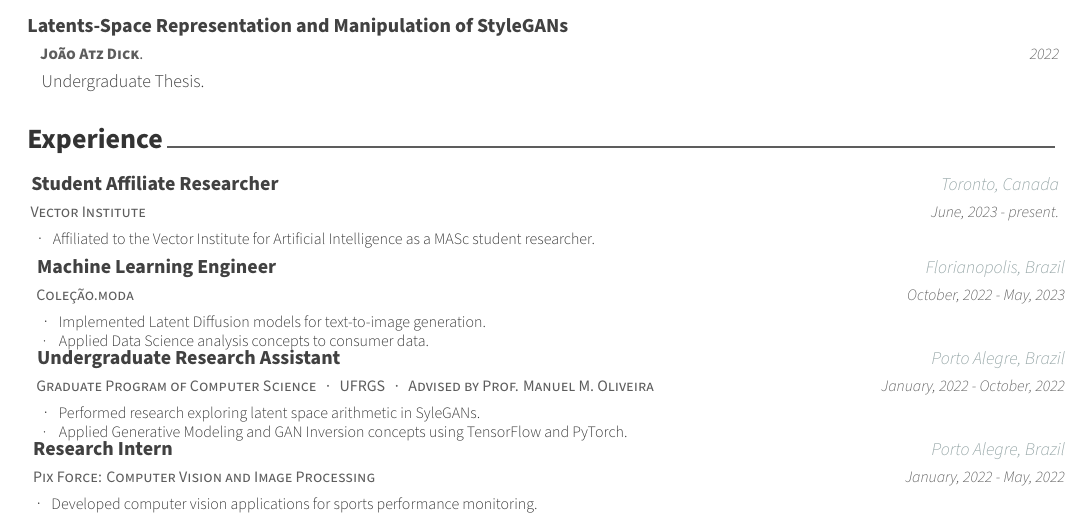
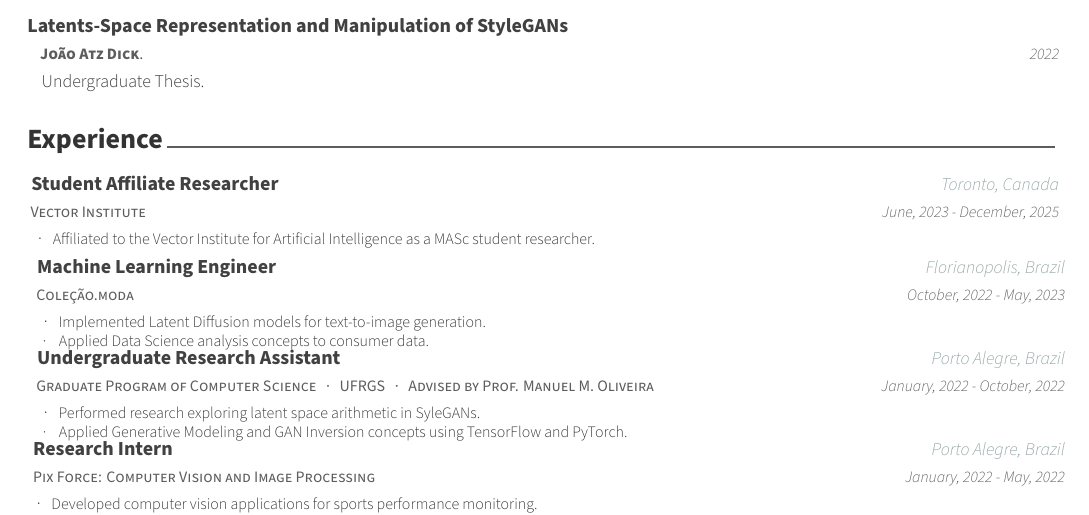
Before and after one commit to jadick/CV, a LaTeX CV (cv.tex, which reads cv/experience.tex): part of page 1 of 2, cut so that both start at the same text. Compiled offline with XeLaTeX.

Commit message:
Updates from Overleaf

```diff
--- a/cv/experience.tex
+++ b/cv/experience.tex
@@ -13,7 +13,7 @@
     {~Vector Institute} % Institution
     {~Student Affiliate Researcher} % Degree
     {Toronto, Canada} % Location
-    {June, 2023 - present.} % Date(s)
+    {June, 2023 - December, 2025} % Date(s)
     {~~~·~~~\scriptsize{Affiliated to the Vector Institute for Artificial Intelligence as a MASc student researcher.}\newline}
 %---------------------------------------------------------
  \cventry
```
